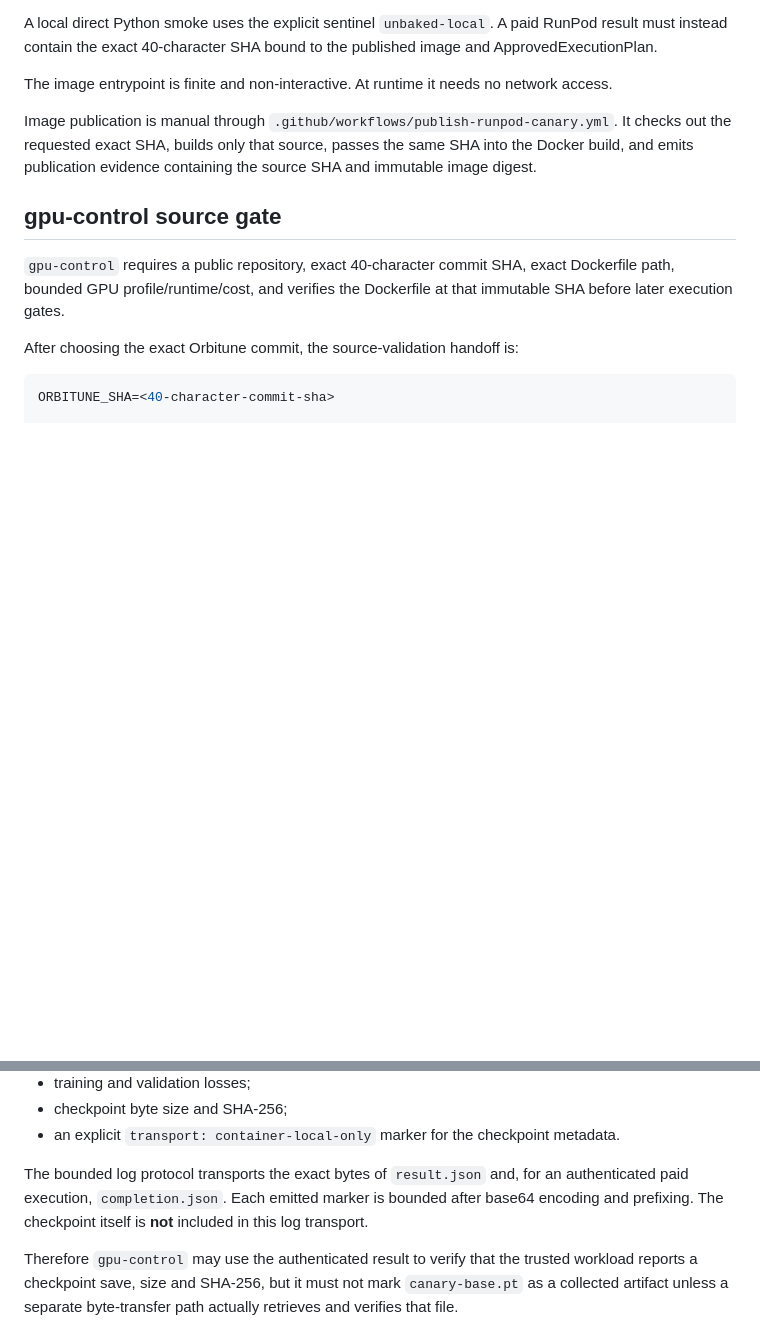
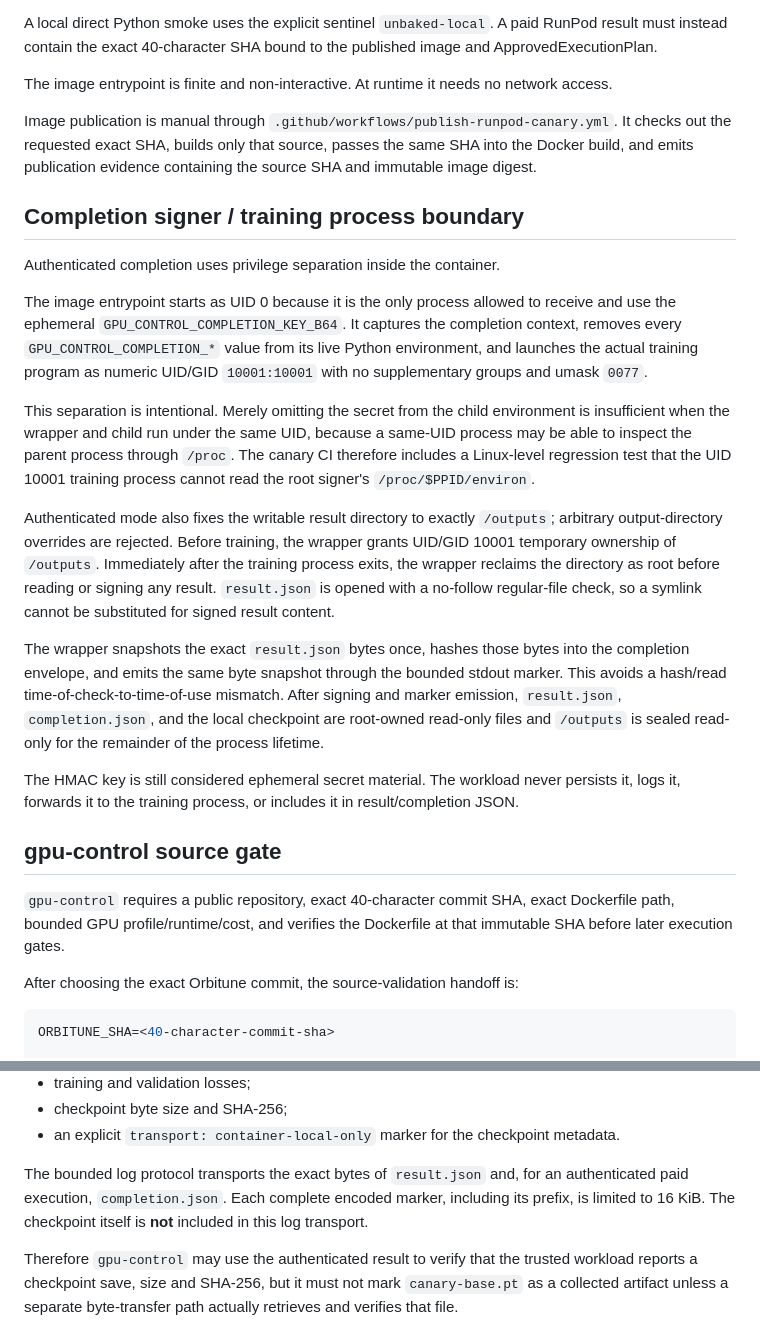
Before and after one commit to Unjuno/orbitune, a Markdown page: workloads/runpod-training-canary/README.md, 2 parts joined by grey strips. Rendered like a GitHub page; blank space fills up the shorter version.

Commit message:
docs: explain completion privilege separation

```diff
--- a/workloads/runpod-training-canary/README.md
+++ b/workloads/runpod-training-canary/README.md
@@ -75,6 +75,20 @@ The image entrypoint is finite and non-interactive. At runtime it needs no netwo
 
 Image publication is manual through `.github/workflows/publish-runpod-canary.yml`. It checks out the requested exact SHA, builds only that source, passes the same SHA into the Docker build, and emits publication evidence containing the source SHA and immutable image digest.
 
+## Completion signer / training process boundary
+
+Authenticated completion uses privilege separation inside the container.
+
+The image entrypoint starts as UID 0 because it is the only process allowed to receive and use the ephemeral `GPU_CONTROL_COMPLETION_KEY_B64`. It captures the completion context, removes every `GPU_CONTROL_COMPLETION_*` value from its live Python environment, and launches the actual training program as numeric UID/GID `10001:10001` with no supplementary groups and umask `0077`.
+
+This separation is intentional. Merely omitting the secret from the child environment is insufficient when the wrapper and child run under the same UID, because a same-UID process may be able to inspect the parent process through `/proc`. The canary CI therefore includes a Linux-level regression test that the UID 10001 training process cannot read the root signer's `/proc/$PPID/environ`.
+
+Authenticated mode also fixes the writable result directory to exactly `/outputs`; arbitrary output-directory overrides are rejected. Before training, the wrapper grants UID/GID 10001 temporary ownership of `/outputs`. Immediately after the training process exits, the wrapper reclaims the directory as root before reading or signing any result. `result.json` is opened with a no-follow regular-file check, so a symlink cannot be substituted for signed result content.
+
+The wrapper snapshots the exact `result.json` bytes once, hashes those bytes into the completion envelope, and emits the same byte snapshot through the bounded stdout marker. This avoids a hash/read time-of-check-to-time-of-use mismatch. After signing and marker emission, `result.json`, `completion.json`, and the local checkpoint are root-owned read-only files and `/outputs` is sealed read-only for the remainder of the process lifetime.
+
+The HMAC key is still considered ephemeral secret material. The workload never persists it, logs it, forwards it to the training process, or includes it in result/completion JSON.
+
 ## gpu-control source gate
 
 `gpu-control` requires a public repository, exact 40-character commit SHA, exact Dockerfile path, bounded GPU profile/runtime/cost, and verifies the Dockerfile at that immutable SHA before later execution gates.
@@ -125,7 +139,7 @@ When authenticated completion is enabled it also writes:
 - checkpoint byte size and SHA-256;
 - an explicit `transport: container-local-only` marker for the checkpoint metadata.
 
-The bounded log protocol transports the exact bytes of `result.json` and, for an authenticated paid execution, `completion.json`. Each emitted marker is bounded after base64 encoding and prefixing. The checkpoint itself is **not** included in this log transport.
+The bounded log protocol transports the exact bytes of `result.json` and, for an authenticated paid execution, `completion.json`. Each complete encoded marker, including its prefix, is limited to 16 KiB. The checkpoint itself is **not** included in this log transport.
 
 Therefore `gpu-control` may use the authenticated result to verify that the trusted workload reports a checkpoint save, size and SHA-256, but it must not mark `canary-base.pt` as a collected artifact unless a separate byte-transfer path actually retrieves and verifies that file.
 
```
